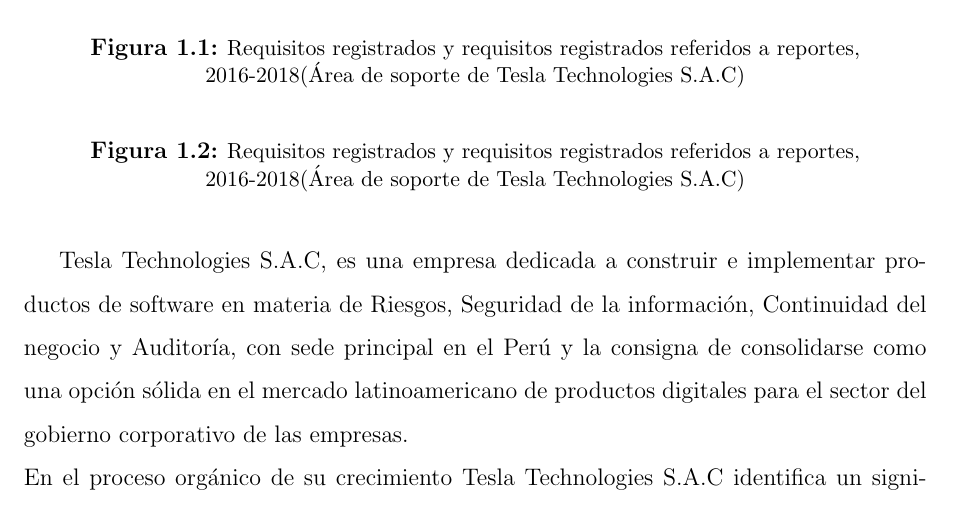
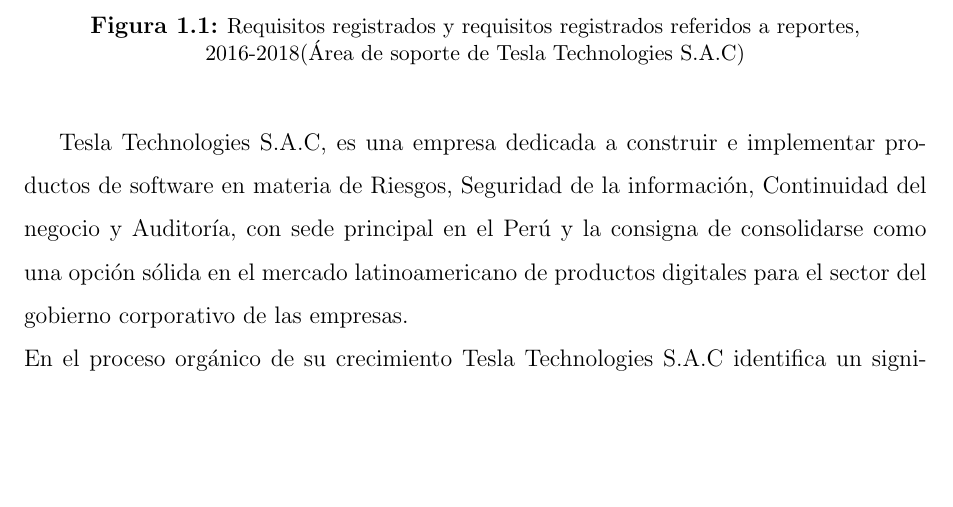
Before and after one commit to yomarhuamani/degree, a LaTeX thesis (Degree.tex, which reads ChapterI/chapterI.tex): part of page 11 of 20, cut so that both start at the same text, the shorter picture padded with empty space. Compiled offline with pdfLaTeX; a LaTeX package or settings file that is missing is left out.

Commit message:
txs auto checkin

```diff
--- a/ChapterI/chapterI.tex
+++ b/ChapterI/chapterI.tex
@@ -2,7 +2,5 @@
 %----------------------------------------Problematica---------------------------------------------------
 \section{Problem\'{a}tica}
 \begin{spacing}{1.5}
-	\begin{figure}[h]\label{figure:chaperI_1}
-		\begin{center}
 		\begin{figure}[H]\label{figure:chaperI_1}
 			\begin{center}
@@ -9,10 +8,6 @@
 			\end{center}
 			\caption {\centering \small{Requisitos registrados y requisitos registrados referidos a reportes,  2016-2018(\'{A}rea de soporte de Tesla Technologies S.A.C)}}
 		\end{figure}
-		\end{center}
-		\caption {\centering \small{Requisitos registrados y requisitos registrados referidos a reportes,  2016-2018(\'{A}rea de soporte de Tesla Technologies S.A.C)}}
-	\end{figure}
-
 	Tesla Technologies S.A.C, es una empresa dedicada a construir e implementar productos de software en materia de Riesgos, Seguridad de la información, Continuidad del negocio y Auditoría, con sede principal en el Perú y la consigna de consolidarse como una opci\'{o}n s\'{o}lida en el mercado latinoamericano de productos digitales para el sector del gobierno corporativo de las empresas.\\
 	En el proceso org\'{a}nico de su crecimiento Tesla Technologies S.A.C  identifica un significativo incremento en requerimientos para crear reportes Adhoc por cada cliente y el manifiesto formal por sus clientes de las limitaciones de los reportes Adhoc para la creación de sus informes gerenciales.\\
 	El incremento de los requerimientos para crear nuevos reportes tienen valores significativos en los periodos 2016, 2017 y 2018 como muestra la Figura \ref{figure:chaperI_1}.\\
```
Also changed, not shown: ChapterI/chapterI.tex (1 more changed lines).
